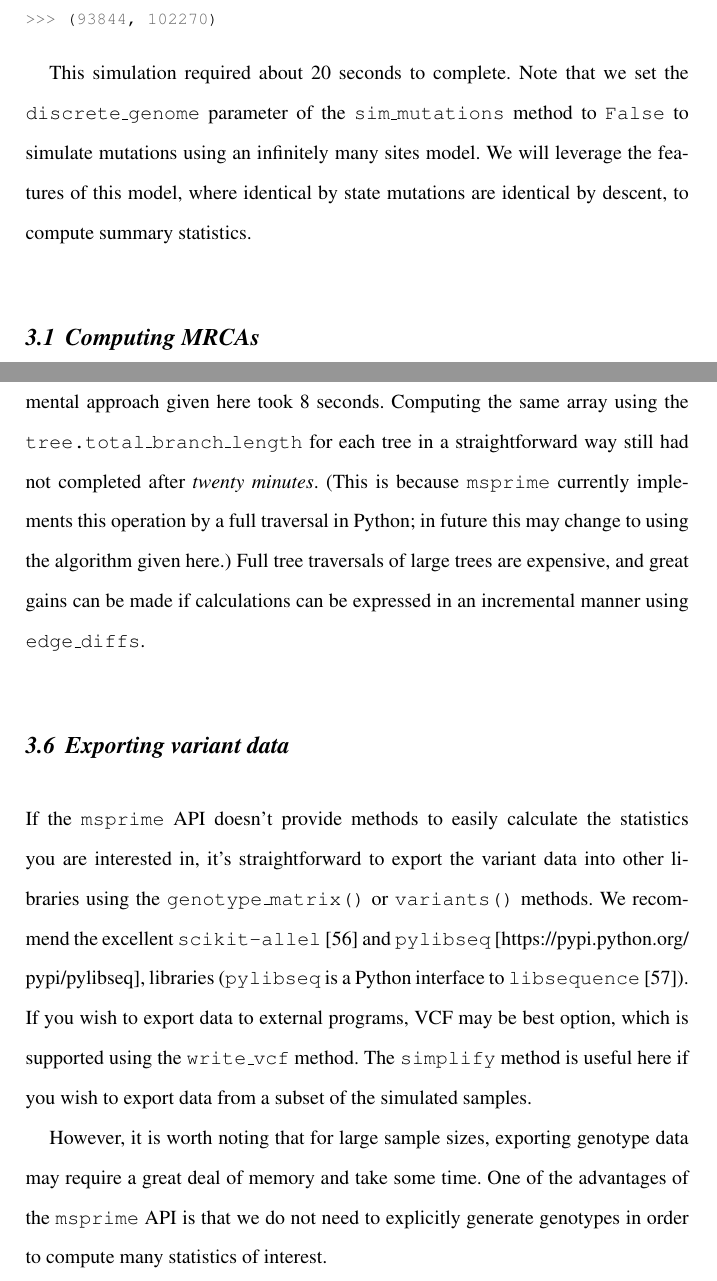
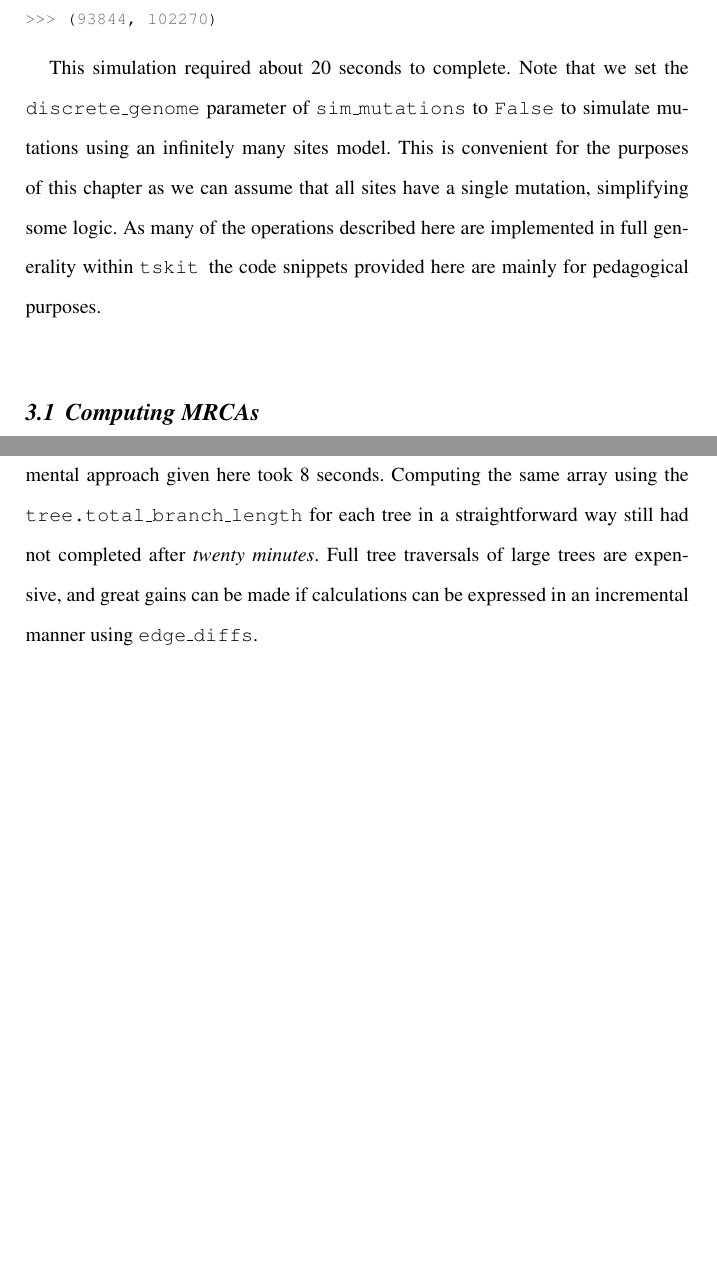
Before and after one commit to jeromekelleher/spg-chapter, a LaTeX document (chapter.tex): two parts of pages 28 and 37 of 63 before the commit and two parts of pages 28 and 37 of 62 after it, joined at a grey line, cut so that both start at the same text, the shorter picture padded with empty space. Compiled offline with pdfLaTeX.

Commit message:
Pass through the analysing results section

```diff
--- a/chapter.tex
+++ b/chapter.tex
@@ -1305,11 +1305,13 @@ print((ts.num_trees, ts.num_sites))
 \end{pythoncode}
 
 This simulation required about 20 seconds to complete. Note that we set the
-\texttt{discrete\_genome} parameter of the \texttt{sim\_mutations} method to
+\texttt{discrete\_genome} parameter of \texttt{sim\_mutations} to
 \texttt{False} to simulate mutations using an infinitely many sites model.
-We will leverage the features of this model, where identical by state
-mutations are identical by descent, to compute summary statistics.
-
+This is convenient for the purposes of this chapter as we can assume
+that all sites have a single mutation, simplifying some logic. As many
+of the operations described here are implemented in full generality
+within \tskit\, the code snippets provided here are mainly for pedagogical
+purposes.
 
 \subsection{Computing MRCAs}\label{computing-mrcas}
 We are often interested in finding the most recent common ancestor (MRCA)
@@ -1615,32 +1622,30 @@ when we have a large sample size. In this example, computing the array of branch
 using the incremental approach given here took 8 seconds. Computing the
 same array using the \texttt{tree.total\_branch\_length} for each tree
 in a straightforward way still had not completed after \emph{twenty
-minutes}. (This is because \msprime\ currently implements this operation
-by a full traversal in Python; in future this may change to using the
-algorithm given here.) Full tree traversals of large trees are
+minutes}.  Full tree traversals of large trees are
 expensive, and great gains can be made if calculations can be expressed
 in an incremental manner using \texttt{edge\_diffs}.
 
 
-\subsection{Exporting variant data}\label{exporting-variant-data}
-
-If the \msprime\ API doesn't provide methods to easily calculate the
-statistics you are interested in, it's straightforward to export the
-variant data into other libraries using the \texttt{genotype\_matrix()}
-or \texttt{variants()} methods. We recommend the excellent
-\texttt{scikit-allel}~\citep{miles2017scikit} and
-\texttt{pylibseq} [\url{https://pypi.python.org/} \url{pypi/pylibseq}],
-libraries (\texttt{pylibseq} is a Python interface to
-\texttt{libsequence}~\citep{thornton2003libsequence}). If you wish to export data to
-external programs, VCF may be best option, which is supported using the
-\texttt{write\_vcf} method. The \texttt{simplify} method is useful here
-if you wish to export data from a subset of the simulated samples.
-
-However, it is worth noting that for large sample sizes, exporting
-genotype data may require a great deal of memory and take some time. One
-of the advantages of the \msprime\ API is that we do not need to
-explicitly generate genotypes in order to compute many
-statistics of interest.
+% \subsection{Exporting variant data}\label{exporting-variant-data}
+
+% If the \tskit\ API doesn't provide methods to easily calculate the
+% statistics you are interested in, it's straightforward to export the
+% variant data into other libraries using the \texttt{genotype\_matrix()}
+% or \texttt{variants()} methods. We recommend the excellent
+% \texttt{scikit-allel}~\citep{miles2017scikit} and
+% \texttt{pylibseq} [\url{https://pypi.python.org/} \url{pypi/pylibseq}],
+% libraries (\texttt{pylibseq} is a Python interface to
+% \texttt{libsequence}~\citep{thornton2003libsequence}). If you wish to export data to
+% external programs, VCF may be best option, which is supported using the
+% \texttt{write\_vcf} method. The \texttt{simplify} method is useful here
+% if you wish to export data from a subset of the simulated samples.
+
+% However, it is worth noting that for large sample sizes, exporting
+% genotype data may require a great deal of memory and take some time. One
+% of the advantages of the \msprime\ API is that we do not need to
+% explicitly generate genotypes in order to compute many
+% statistics of interest.
 
 \section{Validating analytic predictions}\label{validating-analytical-predictions}
 
```
Also changed, not shown: chapter.tex (37 more changed lines), 1 other file.
